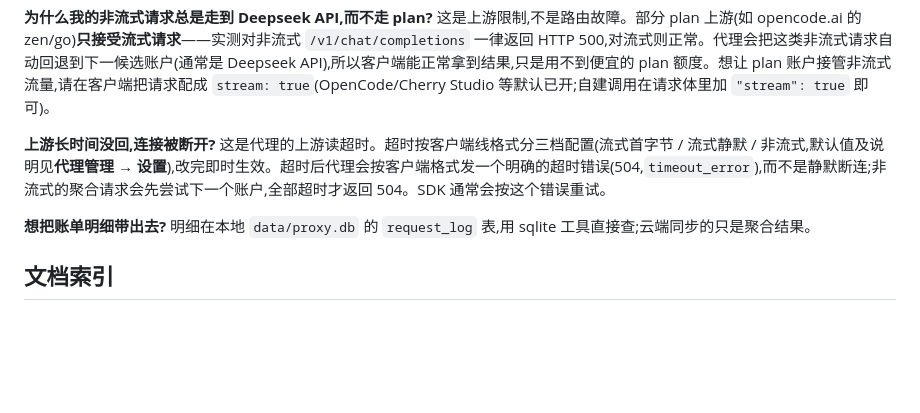
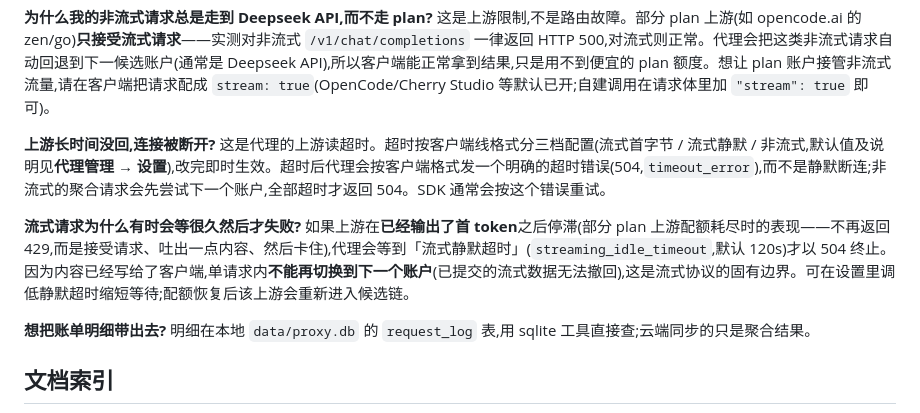
Before and after one commit to RedrockerLi/Token-Board, a Markdown page: README.md, the part around the change. GitHub-like rendering; blank space fills up the shorter version.

```diff
--- a/README.md
+++ b/README.md
@@ -187,6 +187,9 @@ bash scripts/status.sh
 **上游长时间没回,连接被断开?**
 这是代理的上游读超时。超时按客户端线格式分三档配置(流式首字节 / 流式静默 / 非流式,默认值及说明见**代理管理 → 设置**),改完即时生效。超时后代理会按客户端格式发一个明确的超时错误(504,`timeout_error`),而不是静默断连;非流式的聚合请求会先尝试下一个账户,全部超时才返回 504。SDK 通常会按这个错误重试。
 
+**流式请求为什么有时会等很久然后才失败?**
+如果上游在**已经输出了首 token**之后停滞(部分 plan 上游配额耗尽时的表现——不再返回 429,而是接受请求、吐出一点内容、然后卡住),代理会等到「流式静默超时」(`streaming_idle_timeout`,默认 120s)才以 504 终止。因为内容已经写给了客户端,单请求内**不能再切换到下一个账户**(已提交的流式数据无法撤回),这是流式协议的固有边界。可在设置里调低静默超时缩短等待;配额恢复后该上游会重新进入候选链。
+
 **想把账单明细带出去?**
 明细在本地 `data/proxy.db` 的 `request_log` 表,用 sqlite 工具直接查;云端同步的只是聚合结果。
 
```
Also changed, not shown: doc/review-2026-08-06-resolution.md (added, +67 -0 lines).
